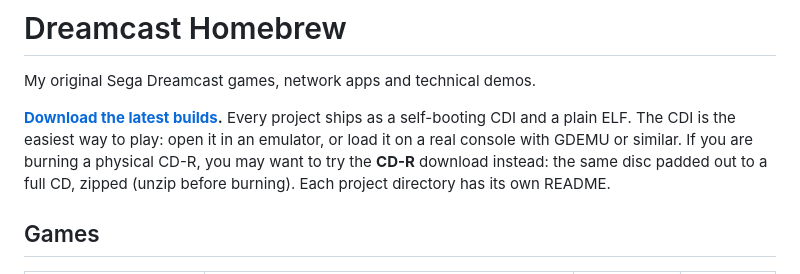
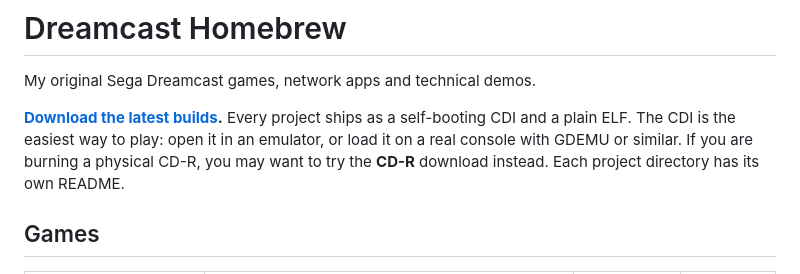
Before and after one commit to richstokes/dreamcast-homebrew, a Markdown page: README.md, the part around the change. GitHub-like rendering.

Commit message:
update rm

```diff
--- a/README.md
+++ b/README.md
@@ -6,8 +6,7 @@ My original Sega Dreamcast games, network apps and technical demos.
 Every project ships as a self-booting CDI and a plain ELF. The CDI is the
 easiest way to play: open it in an emulator, or load it on a real console with
 GDEMU or similar. If you are burning a physical CD-R, you may want to try the
-**CD-R** download instead: the same disc padded out to a full CD, zipped (unzip
-before burning). Each project directory has its own README.
+**CD-R** download instead. Each project directory has its own README.
 
 ## Games
 
```
